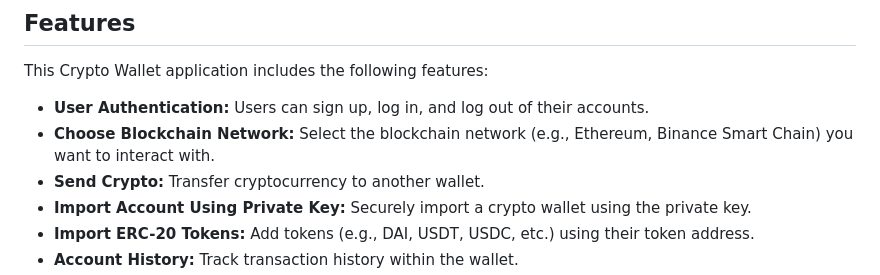
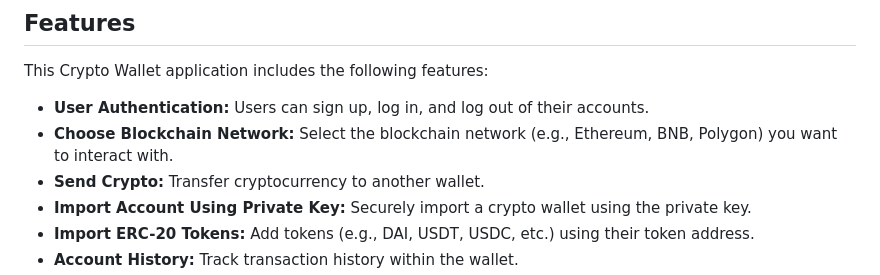
Before and after one commit to Ash20pk/crypto_wallet, a Markdown page: README.md, the part around the change. Drawn GitHub-style.

```diff
--- a/README.md
+++ b/README.md
@@ -22,7 +22,7 @@ The MetaSchool Crypto Wallet is a user-friendly Chrome extension that allows use
 This Crypto Wallet application includes the following features:
 
 - **User Authentication:** Users can sign up, log in, and log out of their accounts.
-- **Choose Blockchain Network:** Select the blockchain network (e.g., Ethereum, Binance Smart Chain) you want to interact with.
+- **Choose Blockchain Network:** Select the blockchain network (e.g., Ethereum, BNB, Polygon) you want to interact with.
 - **Send Crypto:** Transfer cryptocurrency to another wallet.
 - **Import Account Using Private Key:** Securely import a crypto wallet using the private key.
 - **Import ERC-20 Tokens:** Add tokens (e.g., DAI, USDT, USDC, etc.) using their token address.
```
